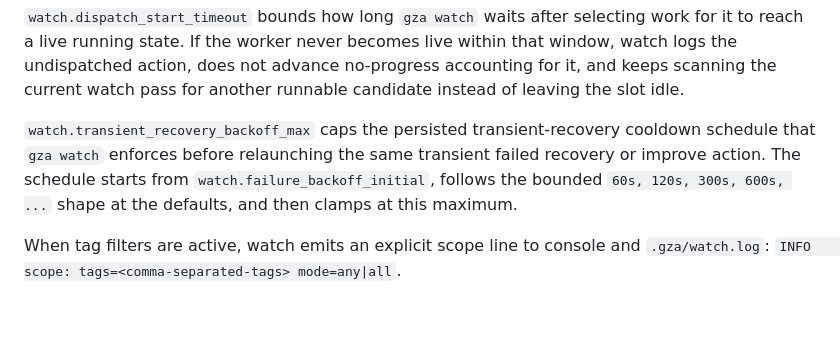
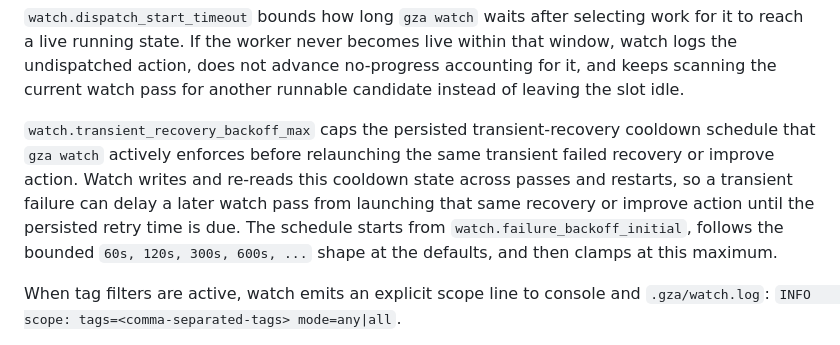
Before and after one commit to mhawthorne/gza, a Markdown page: docs/configuration.md, the part around the change. GitHub-like rendering; blank space fills up the shorter version.

Commit message:
What was accomplished Verified that the watch integration slice for...
Task gza-5949
Slug: 20260625-gza-plan-only-do-not-write-code-produce-a-staged-5

```diff
--- a/docs/configuration.md
+++ b/docs/configuration.md
@@ -1888,7 +1888,7 @@ watch:
 
 `watch.dispatch_start_timeout` bounds how long `gza watch` waits after selecting work for it to reach a live running state. If the worker never becomes live within that window, watch logs the undispatched action, does not advance no-progress accounting for it, and keeps scanning the current watch pass for another runnable candidate instead of leaving the slot idle.
 
-`watch.transient_recovery_backoff_max` caps the persisted transient-recovery cooldown schedule that `gza watch` enforces before relaunching the same transient failed recovery or improve action. The schedule starts from `watch.failure_backoff_initial`, follows the bounded `60s, 120s, 300s, 600s, ...` shape at the defaults, and then clamps at this maximum.
+`watch.transient_recovery_backoff_max` caps the persisted transient-recovery cooldown schedule that `gza watch` actively enforces before relaunching the same transient failed recovery or improve action. Watch writes and re-reads this cooldown state across passes and restarts, so a transient failure can delay a later watch pass from launching that same recovery or improve action until the persisted retry time is due. The schedule starts from `watch.failure_backoff_initial`, follows the bounded `60s, 120s, 300s, 600s, ...` shape at the defaults, and then clamps at this maximum.
 
 When tag filters are active, watch emits an explicit scope line to console and `.gza/watch.log`:
 `INFO      scope: tags=<comma-separated-tags> mode=any|all`.
```
